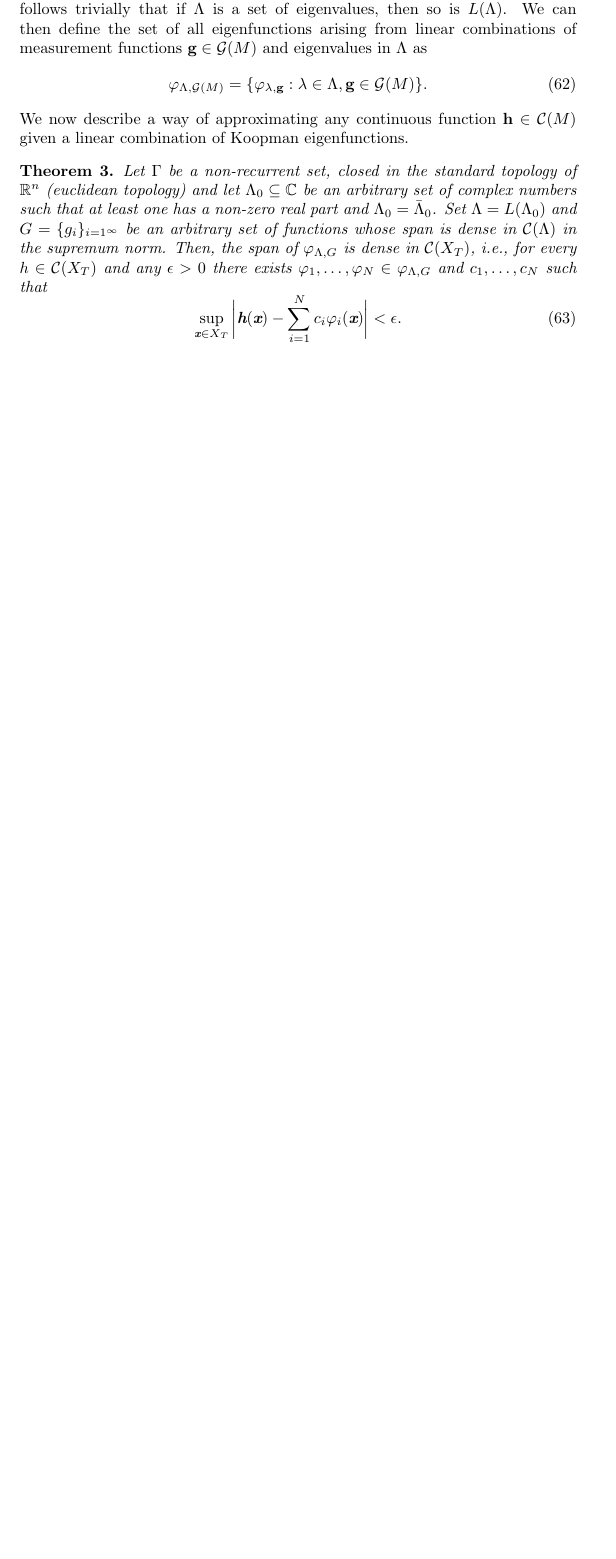
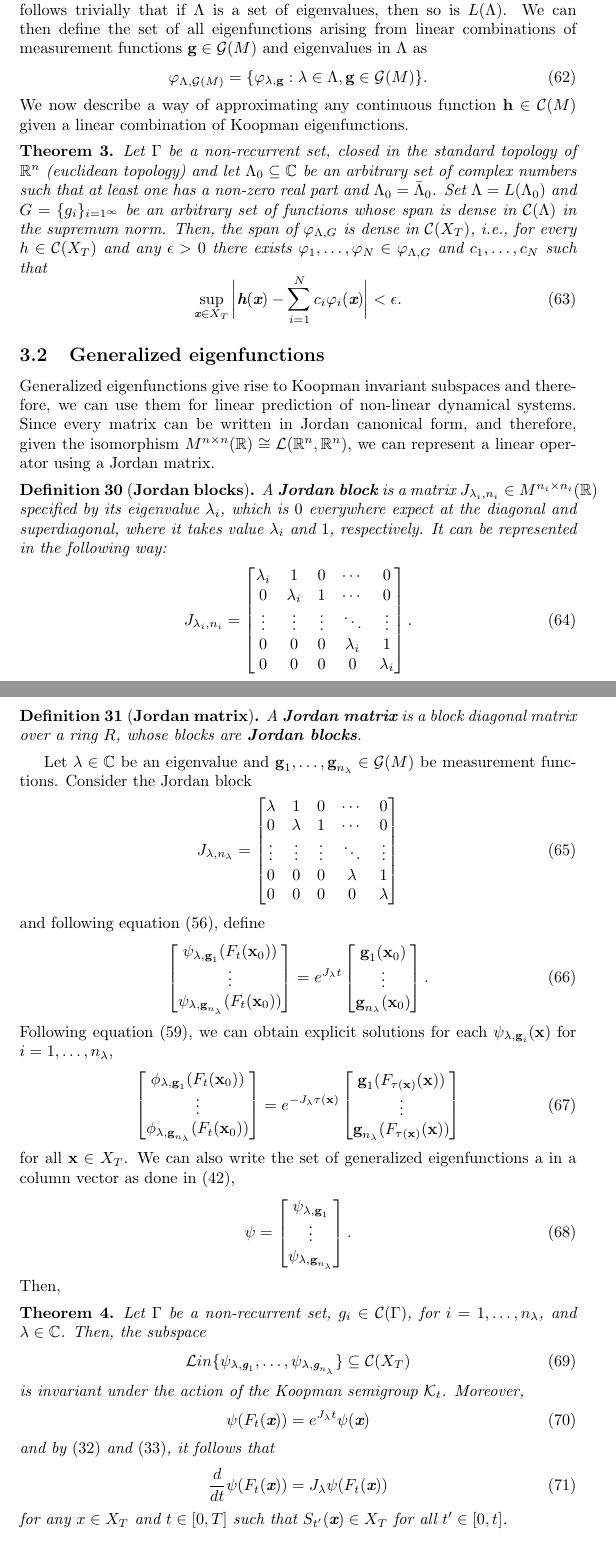
Before and after one commit to johncoost/KoopmanOperator, a LaTeX document (KoopmanModeDecomposition.tex): part of page 11 of 11 before the commit and two parts of pages 11 and 12 of 12 after it, the two joined at a grey line, cut so that both start at the same text, the shorter picture padded with empty space. The pictures show the PDF file KoopmanModeDecomposition.pdf that the author committed with the source.

Commit message:
Added extended eigenfunction construction

```diff
--- a/KoopmanModeDecomposition.tex
+++ b/KoopmanModeDecomposition.tex
@@ -463,3 +464,12 @@ Let $\Gamma$ be a non-recurrent set, closed in the standard topology of $\mathbb
 	\sup_{\textbf{x} \in X_T} \bigg|\textbf{h}(\textbf{x})-\sum_{i=1}^N c_i \varphi_i(\textbf{x})\bigg| < \epsilon.
 \end{equation}
 \end{theorem}
+
+\subsection{Generalized eigenfunctions}
+Generalized eigenfunctions give rise to Koopman invariant subspaces and therefore, we can use them for linear prediction of non-linear dynamical systems. Since every matrix can be written in Jordan canonical form, and therefore, given the isomorphism $M^{n \times n}(\mathbb{R}) \cong \mathcal{L}(\mathbb{R}^n, \mathbb{R}^n)$, we can represent a linear operator using a Jordan matrix.
+\begin{definition}[\textbf{Jordan blocks}]
+A \textbf{Jordan block} is a matrix $J_{\lambda_i,n_i} \in M^{n_i \times n_i}(\mathbb{R})$ specified by its eigenvalue $\lambda_i$, which is $0$ everywhere expect at the diagonal and superdiagonal, where it takes value $\lambda_i$ and $1$, respectively. It can be represented in the following way:
+\begin{equation}
+	    J_{\lambda_i,n_i} = \begin{bmatrix}
+		\lambda_i & 1 & 0 & \cdots & 0 \\
+		0 & \lambda_i & 1 & \cdots & 0 \\
@@ -465,0 +479,21 @@ Let $\Gamma$ be a non-recurrent set, closed in the standard topology of $\mathbb
+	\end{bmatrix}.
+\end{equation}
+\end{definition}
+\begin{definition}[\textbf{Jordan matrix}]
+A \textbf{Jordan matrix} is a block diagonal matrix over a ring $R$, whose blocks are \textbf{Jordan blocks}.
+\end{definition}
+Let $\lambda \in \mathbb{C}$ be an eigenvalue and $\textbf{g}_1,\dots,\textbf{g}_{n_\lambda} \in \mathcal{G}(M)$ be measurement functions. Consider the Jordan block
+\begin{equation}
+	J_{\lambda,n_{\lambda}} = \begin{bmatrix}
+		\lambda & 1 & 0 & \cdots & 0 \\
+		0 & \lambda & 1 & \cdots & 0 \\
+		\vdots & \vdots & \vdots & \ddots & \vdots \\
+		0 & 0 & 0 & \lambda & 1 \\
+		0 & 0 & 0 & 0 & \lambda
+	\end{bmatrix}
+\end{equation}
+and following equation $(56)$, define
+\begin{equation}
+	\begin{bmatrix}
+		\psi_{\lambda,\textbf{g}_1}(F_t(\textbf{x}_0)) \\
+		\vdots \\
@@ -465,0 +504,9 @@ Let $\Gamma$ be a non-recurrent set, closed in the standard topology of $\mathbb
+		\vdots \\
+		\textbf{g}_{n_{\lambda}}(\textbf{x}_0)
+	\end{bmatrix}.
+\end{equation}
+Following equation $(59)$, we can obtain explicit solutions for each $\psi_{\lambda,\textbf{g}_i}(\textbf{x})$ for $i=1,\dots,n_{\lambda}$,
+\begin{equation}
+	\begin{bmatrix}
+		\phi_{\lambda, \textbf{g}_1}(F_t(\textbf{x}_0)) \\
+		\vdots \\
@@ -466 +517,31 @@ Let $\Gamma$ be a non-recurrent set, closed in the standard topology of $\mathbb
+		\vdots \\
+		\textbf{g}_{n_{\lambda}}(F_{\tau(\textbf{x})}(\textbf{x}))
+	\end{bmatrix}
+\end{equation}
+for all $\textbf{x} \in X_T$. We can also write the set of generalized eigenfunctions a in a column vector as done in $(42)$,
+\begin{equation}
+	    \psi = \begin{bmatrix}
+		\psi_{\lambda, \textbf{g}_1} \\
+		\vdots \\
+		\psi_{\lambda, \textbf{g}_{n_{\lambda}}}
+	\end{bmatrix}.
+\end{equation}
+Then,
+\begin{theorem}
+Let $\Gamma$ be a non-recurrent set, $g_i \in \mathcal{C}(\Gamma)$, for $i=1,\dots,n_{\lambda}$, and $\lambda \in \mathbb{C}$. Then, the subspace
+\begin{equation}
+	\mathcal{L}in\{\psi_{\lambda, \textbf{g}_1}, \dots, \psi_{\lambda, \textbf{g}_{n_{\lambda}}}\} \subseteq \mathcal{C}(X_T)
+\end{equation}
+is invariant under the action of the Koopman semigroup $\mathcal{K}_t$. Moreover,
+\begin{equation}
+	\psi(F_t(\textbf{x})) = e^{J_{\lambda}t}\psi(\textbf{x})
+\end{equation}
+and by $(32)$ and $(33)$, it follows that
+\begin{equation}
+	\frac{d}{dt}\psi(F_t(\textbf{x})) = J_{\lambda}\psi(F_t(\textbf{x}))
+\end{equation}
+for any $x \in X_T$ and $t \in [0,T]$ such that $S_{t'}(\textbf{x}) \in X_T$ for all $t' \in [0,t]$.
+\end{theorem}
+
+\section{Learning eigenfunctions from data}
 \end{document}
```
Also changed, not shown: KoopmanModeDecomposition.pdf, KoopmanModeDecomposition.tex (12 more changed lines), 3 other files.
